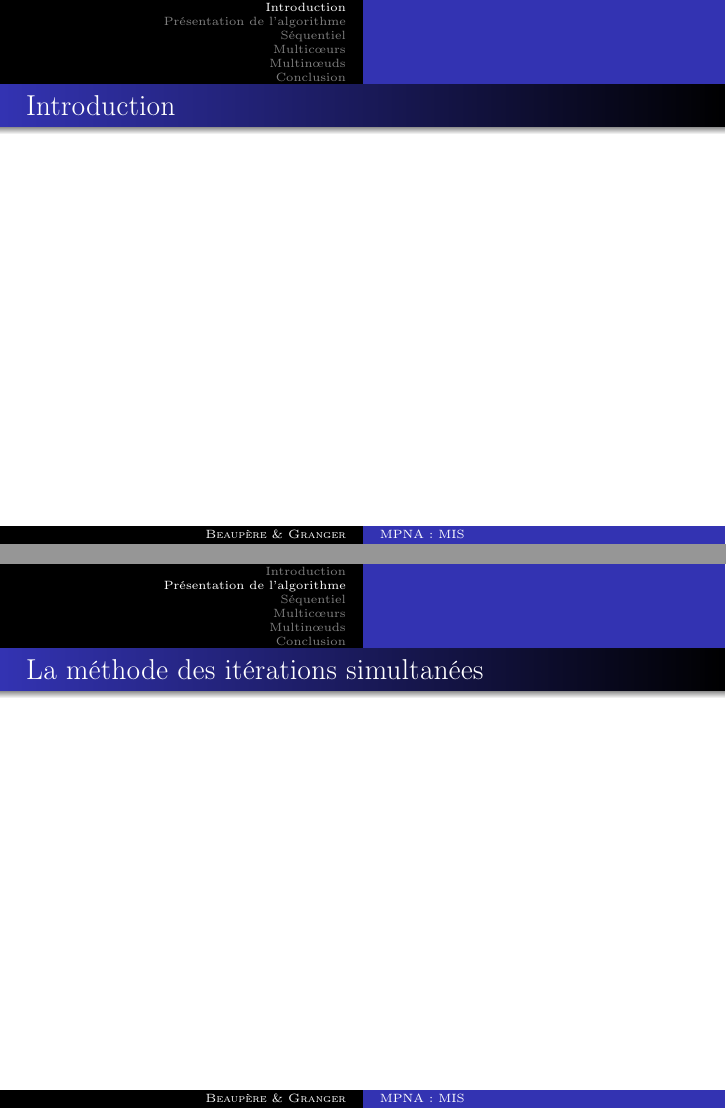
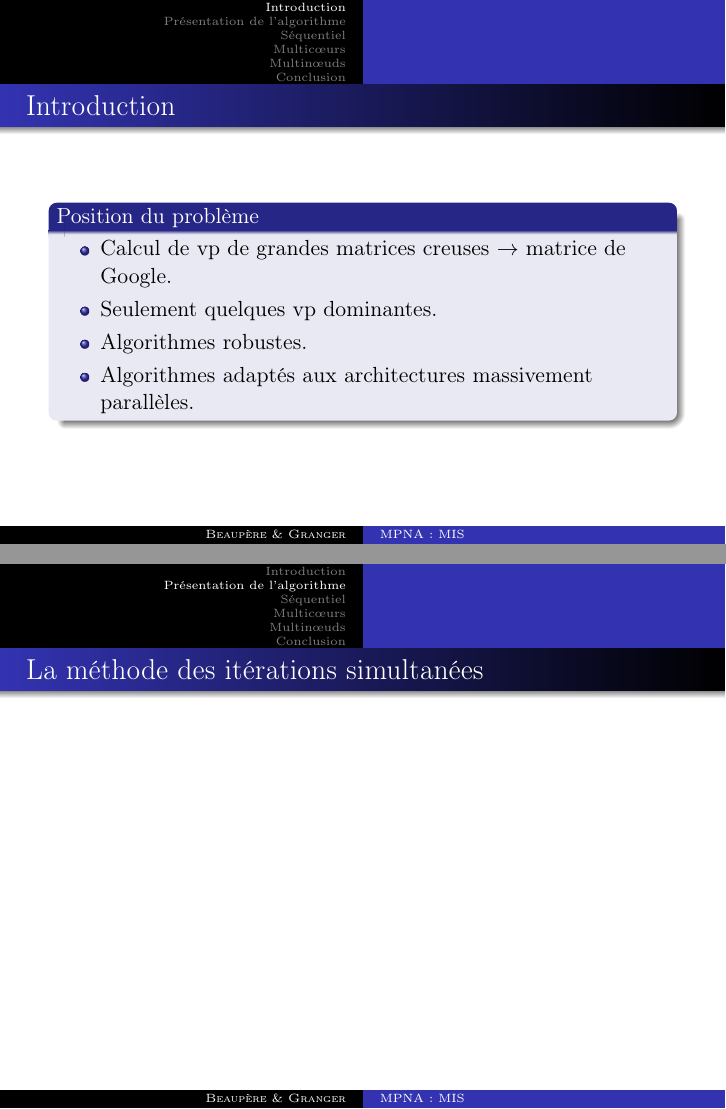
Before and after one commit to matthiasbe/sim, LaTeX slides (presentation/presentation.tex): pages 3 and 4 of 21, joined at a grey line. Compiled offline with pdfLaTeX.

Commit message:
Introduction

```diff
--- a/presentation/presentation.tex
+++ b/presentation/presentation.tex
@@ -45,7 +45,14 @@
 
 \section{Introduction}
 	\begin{frame}{Introduction}
-
+		\begin{block}{Position du problème}
+			\begin{itemize}
+				\item Calcul de vp de grandes matrices creuses $\rightarrow$ matrice de Google.
+				\item Seulement quelques vp dominantes.
+				\item Algorithmes robustes.
+				\item Algorithmes adaptés aux architectures massivement parallèles.
+			\end{itemize}
+		\end{block}
 	\end{frame}
 
 \section{Présentation de l'algorithme}
```
Also changed, not shown: presentation/presentation.pdf, presentation/presentation.tex (2 more changed lines).
